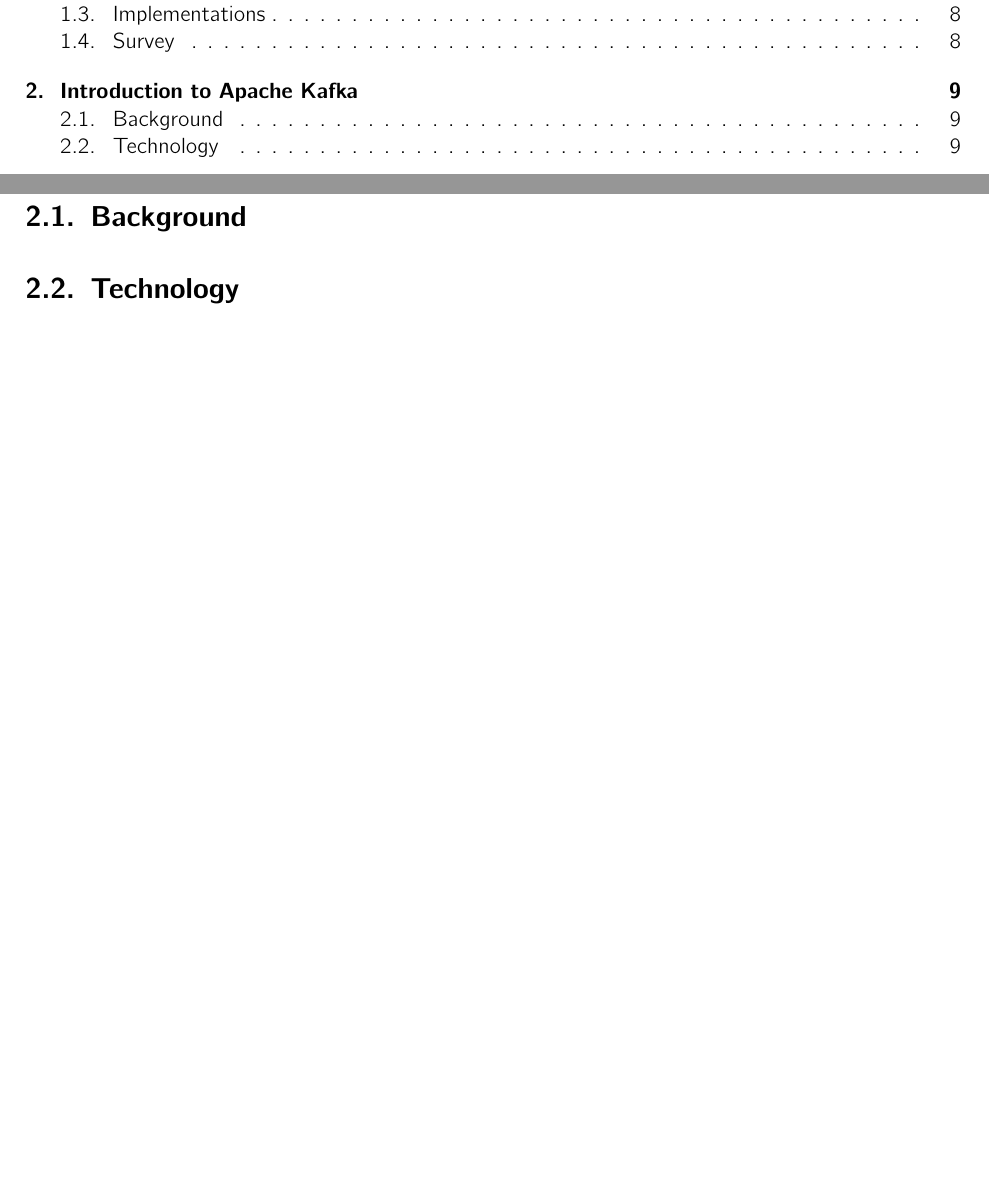
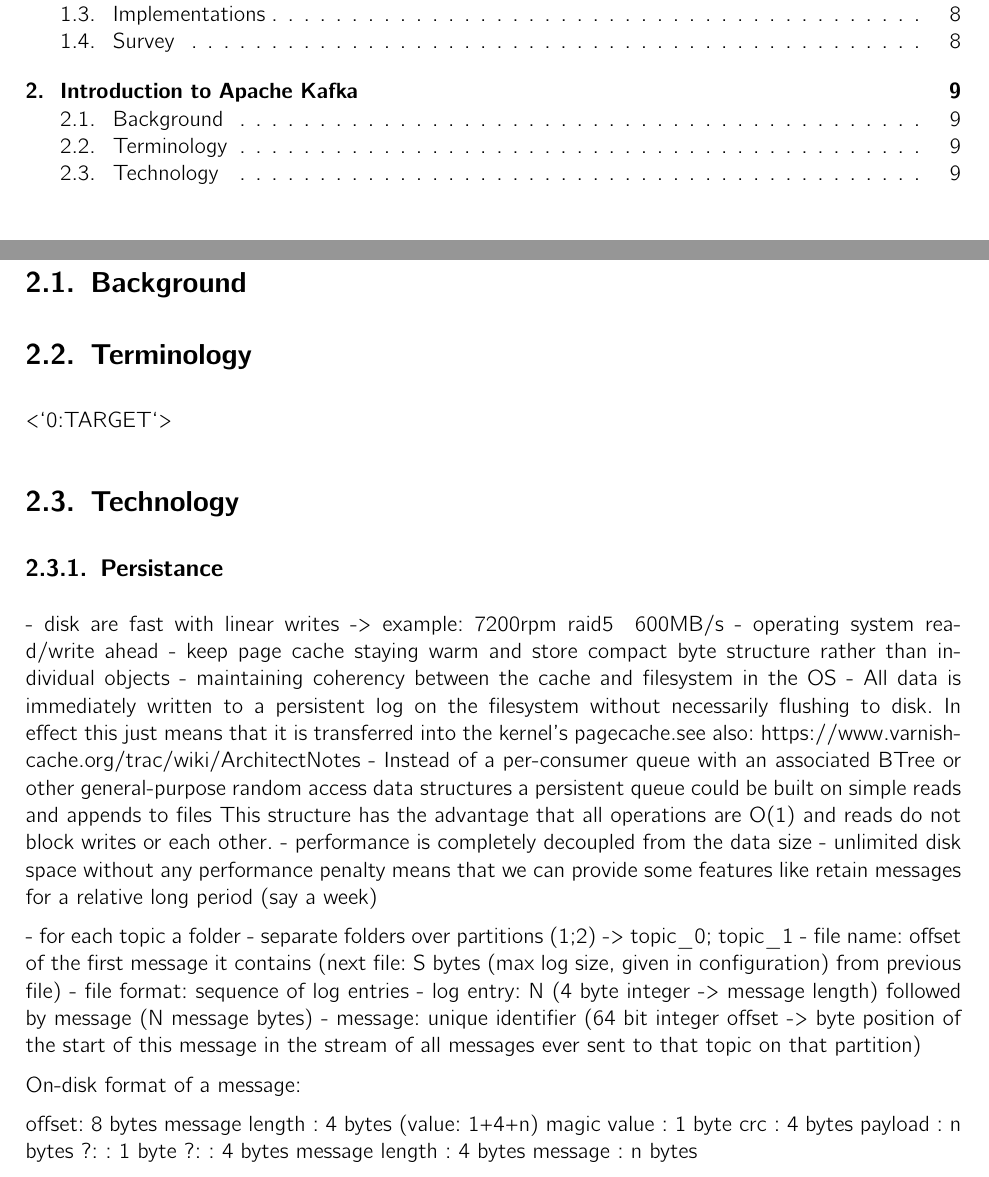
Before and after one commit to hmb-ba/doc, a LaTeX thesis (documentation.tex, which reads apacheKafka_einfuehrung.tex): two parts of pages 3 and 9 of 14, joined at a grey line, cut so that both start at the same text, the shorter picture padded with empty space. Compiled offline with pdfLaTeX.

Commit message:
notes for capter persistence in apache kafka

```diff
--- a/apacheKafka_einfuehrung.tex
+++ b/apacheKafka_einfuehrung.tex
@@ -1,4 +1,40 @@
 \chapter{Introduction to Apache Kafka}
 \section{Background}
 
+\section{Terminology}
+<`0:TARGET`>
+
 \section{Technology}
+
+\subsection{Persistance}
+- disk are fast with linear writes -> example: 7200rpm raid5 ~600MB/s
+- operating system read/write ahead
+- keep page cache staying warm and store compact byte structure rather than individual objects
+- maintaining coherency between the cache and filesystem in the OS
+- All data is immediately written to a persistent log on the filesystem without necessarily flushing to disk. In effect this just means that it is transferred into the kernel's pagecache.see also: https://www.varnish-cache.org/trac/wiki/ArchitectNotes
+- Instead of  a per-consumer queue with an associated BTree or other general-purpose random access data structures
+  a persistent queue could be built on simple reads and appends to files
+  This structure has the advantage that all operations are O(1) and reads do not block writes or each other.
+- performance is completely decoupled from the data size
+- unlimited disk space without any performance penalty means that we can provide some features like retain messages for a relative long period (say a week)
+
+
+
+- for each topic a folder
+- separate folders over partitions (1;2) -> topic\_0; topic\_1
+- file name: offset of the first message it contains (next file: S bytes (max log size, given in configuration) from previous file)
+- file format: sequence of log entries
+- log entry: N (4 byte integer -> message length) followed by message (N message bytes)
+- message: unique identifier (64 bit integer offset -> byte position of the start of this message in the stream of all messages ever sent to that topic on that partition)
+
+On-disk format of a message:
+
+offset: 8 bytes
+message length : 4 bytes (value: 1+4+n)
+magic value  : 1 byte
+crc            : 4 bytes
+payload        : n bytes
+    ?:              : 1 byte
+    ?:              : 4 bytes
+    message length  : 4 bytes
+    message         : n bytes
```
